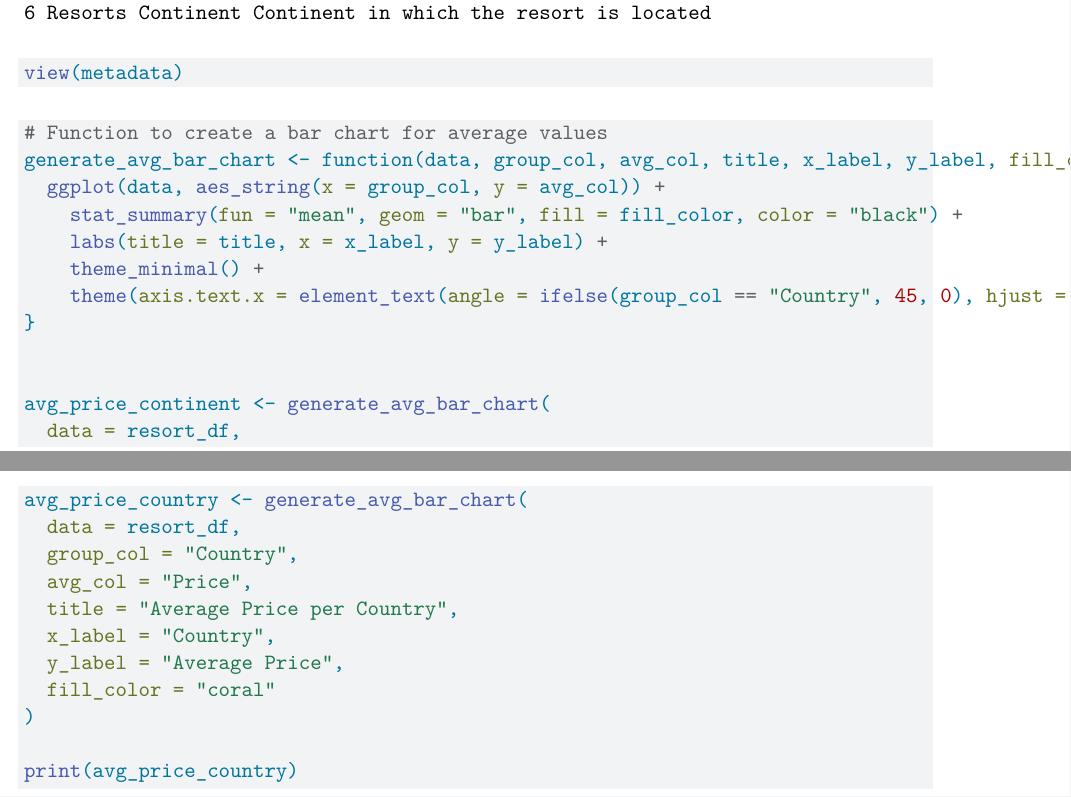
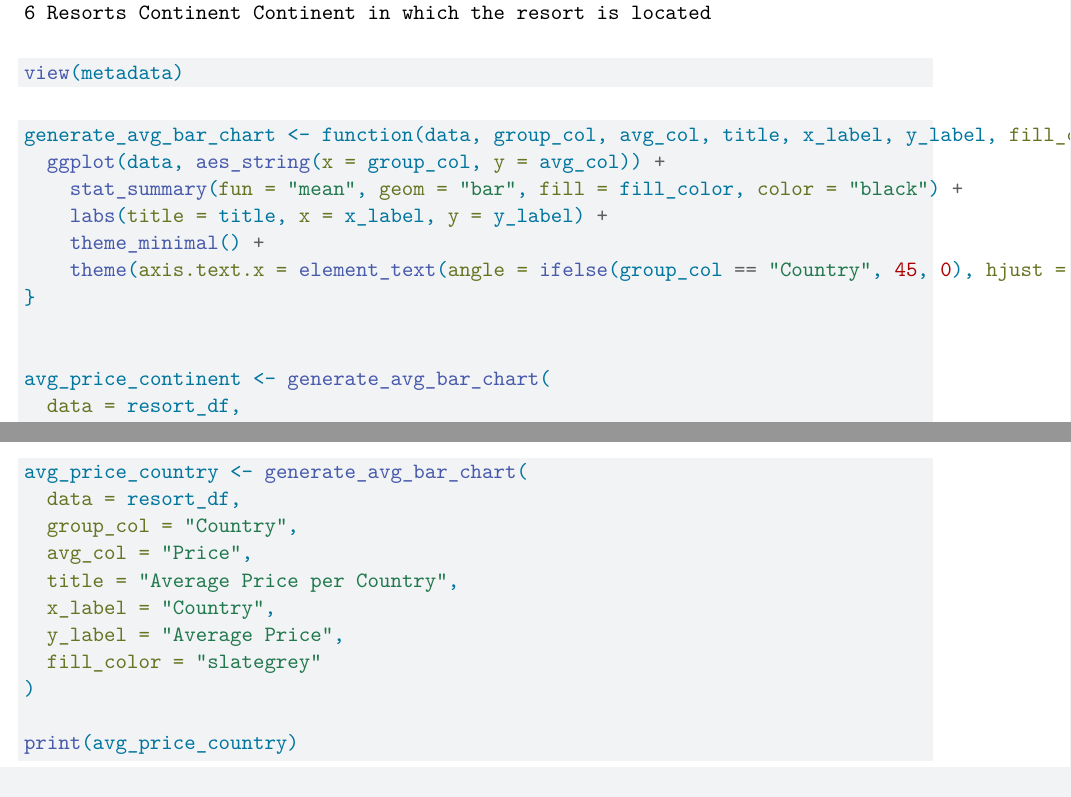
Before and after one commit to ArnavTapadia/HD2930_Final_Project, a Quarto document (Final_Project_Paper.qmd): two parts of pages 2 and 3 of 4, joined at a grey line, cut so that both start at the same text. Rendered offline with R 4.5, knitr and Pandoc in place of Quarto, then LaTeX, with nearby package versions; some code elsewhere in the file could not run offline.

Commit message:
update color

````diff
--- a/Final_Project_Paper.qmd
+++ b/Final_Project_Paper.qmd
@@ -38,9 +38,6 @@ view(metadata)
 
 
 ```{r}
-
-
-# Function to create a bar chart for average values
 generate_avg_bar_chart <- function(data, group_col, avg_col, title, x_label, y_label, fill_color = "steelblue") {
   ggplot(data, aes_string(x = group_col, y = avg_col)) +
     stat_summary(fun = "mean", geom = "bar", fill = fill_color, color = "black") +
@@ -70,7 +67,7 @@ avg_price_country <- generate_avg_bar_chart(
   title = "Average Price per Country",
   x_label = "Country",
   y_label = "Average Price",
-  fill_color = "coral"
+  fill_color = "slategrey"
 )
 
 print(avg_price_country)
````
